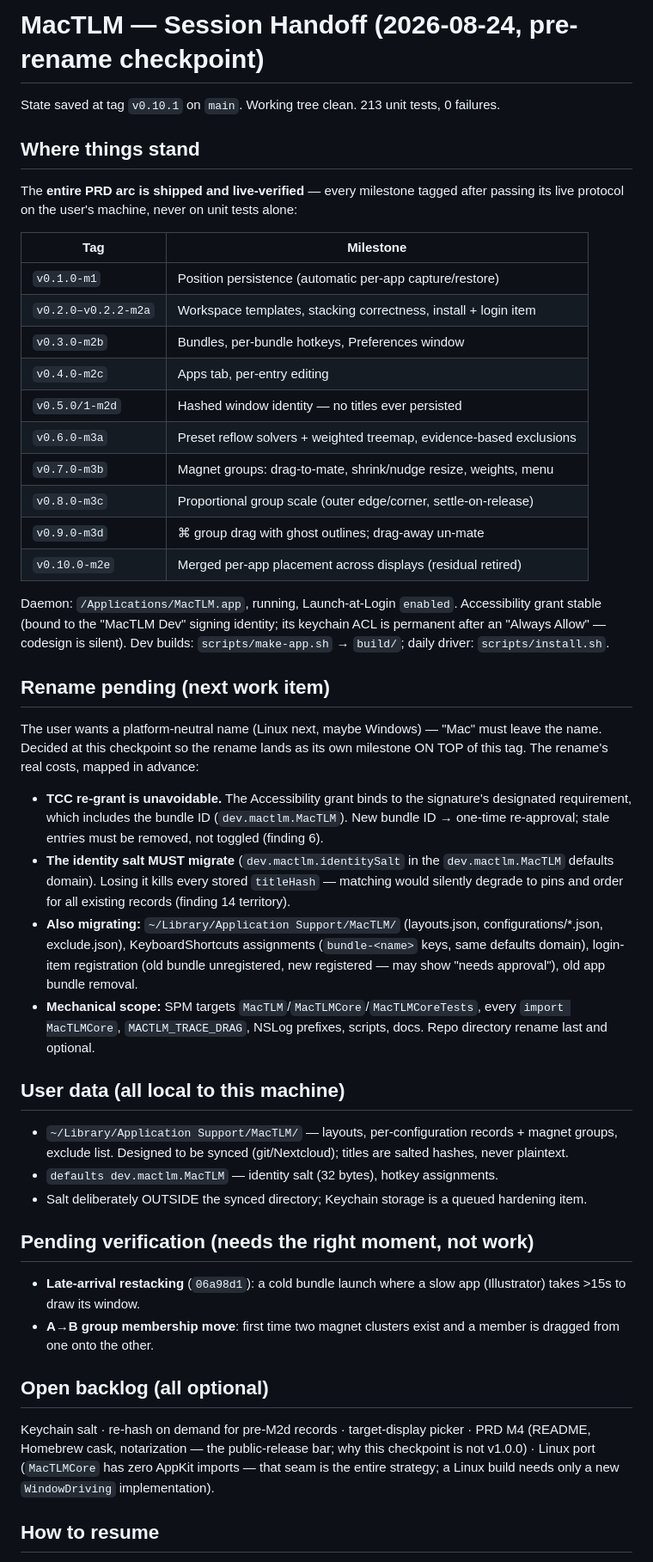
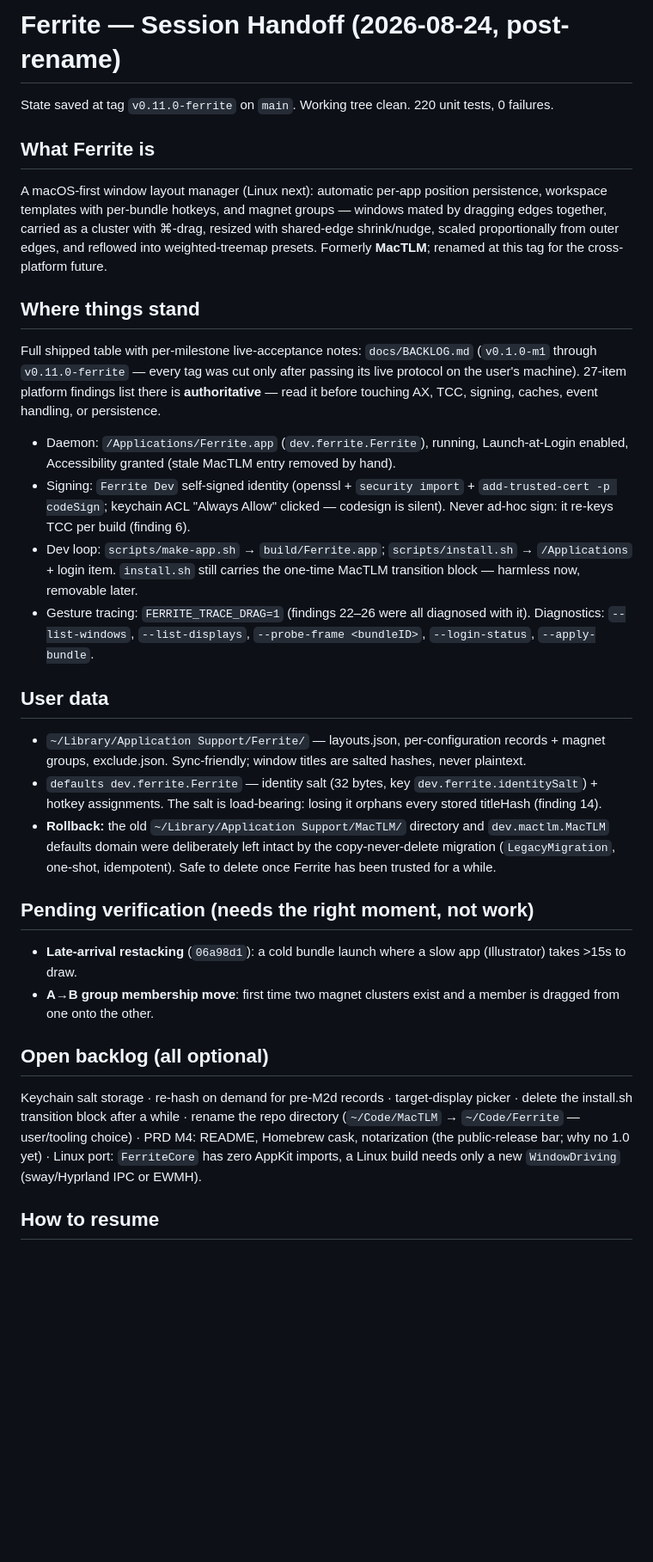
Before and after one commit to vhark/Ferrite, a Markdown page: docs/HANDOFF.md, the part around one of its changes. Shown at 86% size. Drawn GitHub-style; blank space fills up the shorter version.

```diff
--- a/docs/HANDOFF.md
+++ b/docs/HANDOFF.md
@@ -1,49 +1,34 @@
-# MacTLM — Session Handoff (2026-08-24, pre-rename checkpoint)
+# Ferrite — Session Handoff (2026-08-24, post-rename)
 
-State saved at tag `v0.10.1` on `main`. Working tree clean. 213 unit tests, 0 failures.
+State saved at tag `v0.11.0-ferrite` on `main`. Working tree clean. 220 unit tests, 0 failures.
+
+## What Ferrite is
+
+A macOS-first window layout manager (Linux next): automatic per-app position persistence, workspace templates with per-bundle hotkeys, and magnet groups — windows mated by dragging edges together, carried as a cluster with ⌘-drag, resized with shared-edge shrink/nudge, scaled proportionally from outer edges, and reflowed into weighted-treemap presets. Formerly **MacTLM**; renamed at this tag for the cross-platform future.
 
 ## Where things stand
 
-The **entire PRD arc is shipped and live-verified** — every milestone tagged after passing its live protocol on the user's machine, never on unit tests alone:
+Full shipped table with per-milestone live-acceptance notes: `docs/BACKLOG.md` (`v0.1.0-m1` through `v0.11.0-ferrite` — every tag was cut only after passing its live protocol on the user's machine). 27-item platform findings list there is **authoritative** — read it before touching AX, TCC, signing, caches, event handling, or persistence.
 
-| Tag | Milestone |
-|---|---|
-| `v0.1.0-m1` | Position persistence (automatic per-app capture/restore) |
-| `v0.2.0–v0.2.2-m2a` | Workspace templates, stacking correctness, install + login item |
-| `v0.3.0-m2b` | Bundles, per-bundle hotkeys, Preferences window |
-| `v0.4.0-m2c` | Apps tab, per-entry editing |
-| `v0.5.0/1-m2d` | Hashed window identity — no titles ever persisted |
-| `v0.6.0-m3a` | Preset reflow solvers + weighted treemap, evidence-based exclusions |
-| `v0.7.0-m3b` | Magnet groups: drag-to-mate, shrink/nudge resize, weights, menu |
-| `v0.8.0-m3c` | Proportional group scale (outer edge/corner, settle-on-release) |
-| `v0.9.0-m3d` | ⌘ group drag with ghost outlines; drag-away un-mate |
-| `v0.10.0-m2e` | Merged per-app placement across displays (residual retired) |
+- Daemon: `/Applications/Ferrite.app` (`dev.ferrite.Ferrite`), running, Launch-at-Login enabled, Accessibility granted (stale MacTLM entry removed by hand).
+- Signing: `Ferrite Dev` self-signed identity (openssl + `security import` + `add-trusted-cert -p codeSign`; keychain ACL "Always Allow" clicked — codesign is silent). Never ad-hoc sign: it re-keys TCC per build (finding 6).
+- Dev loop: `scripts/make-app.sh` → `build/Ferrite.app`; `scripts/install.sh` → `/Applications` + login item. `install.sh` still carries the one-time MacTLM transition block — harmless now, removable later.
+- Gesture tracing: `FERRITE_TRACE_DRAG=1` (findings 22–26 were all diagnosed with it). Diagnostics: `--list-windows`, `--list-displays`, `--probe-frame <bundleID>`, `--login-status`, `--apply-bundle`.
 
-Daemon: `/Applications/MacTLM.app`, running, Launch-at-Login `enabled`. Accessibility grant stable (bound to the "MacTLM Dev" signing identity; its keychain ACL is permanent after an "Always Allow" — codesign is silent). Dev builds: `scripts/make-app.sh` → `build/`; daily driver: `scripts/install.sh`.
+## User data
 
-## Rename pending (next work item)
-
-The user wants a platform-neutral name (Linux next, maybe Windows) — "Mac" must leave the name. Decided at this checkpoint so the rename lands as its own milestone ON TOP of this tag. The rename's real costs, mapped in advance:
-
-- **TCC re-grant is unavoidable.** The Accessibility grant binds to the signature's designated requirement, which includes the bundle ID (`dev.mactlm.MacTLM`). New bundle ID → one-time re-approval; stale entries must be removed, not toggled (finding 6).
-- **The identity salt MUST migrate** (`dev.mactlm.identitySalt` in the `dev.mactlm.MacTLM` defaults domain). Losing it kills every stored `titleHash` — matching would silently degrade to pins and order for all existing records (finding 14 territory).
-- **Also migrating:** `~/Library/Application Support/MacTLM/` (layouts.json, configurations/*.json, exclude.json), KeyboardShortcuts assignments (`bundle-<name>` keys, same defaults domain), login-item registration (old bundle unregistered, new registered — may show "needs approval"), old app bundle removal.
-- **Mechanical scope:** SPM targets `MacTLM`/`MacTLMCore`/`MacTLMCoreTests`, every `import MacTLMCore`, `MACTLM_TRACE_DRAG`, NSLog prefixes, scripts, docs. Repo directory rename last and optional.
-
-## User data (all local to this machine)
-
-- `~/Library/Application Support/MacTLM/` — layouts, per-configuration records + magnet groups, exclude list. Designed to be synced (git/Nextcloud); titles are salted hashes, never plaintext.
-- `defaults dev.mactlm.MacTLM` — identity salt (32 bytes), hotkey assignments.
-- Salt deliberately OUTSIDE the synced directory; Keychain storage is a queued hardening item.
+- `~/Library/Application Support/Ferrite/` — layouts.json, per-configuration records + magnet groups, exclude.json. Sync-friendly; window titles are salted hashes, never plaintext.
+- `defaults dev.ferrite.Ferrite` — identity salt (32 bytes, key `dev.ferrite.identitySalt`) + hotkey assignments. The salt is load-bearing: losing it orphans every stored titleHash (finding 14).
+- **Rollback:** the old `~/Library/Application Support/MacTLM/` directory and `dev.mactlm.MacTLM` defaults domain were deliberately left intact by the copy-never-delete migration (`LegacyMigration`, one-shot, idempotent). Safe to delete once Ferrite has been trusted for a while.
 
 ## Pending verification (needs the right moment, not work)
 
-- **Late-arrival restacking** (`06a98d1`): a cold bundle launch where a slow app (Illustrator) takes >15s to draw its window.
+- **Late-arrival restacking** (`06a98d1`): a cold bundle launch where a slow app (Illustrator) takes >15s to draw.
 - **A→B group membership move**: first time two magnet clusters exist and a member is dragged from one onto the other.
 
 ## Open backlog (all optional)
 
-Keychain salt · re-hash on demand for pre-M2d records · target-display picker · PRD M4 (README, Homebrew cask, notarization — the public-release bar; why this checkpoint is not v1.0.0) · Linux port (`MacTLMCore` has zero AppKit imports — that seam is the entire strategy; a Linux build needs only a new `WindowDriving` implementation).
+Keychain salt storage · re-hash on demand for pre-M2d records · target-display picker · delete the install.sh transition block after a while · rename the repo directory (`~/Code/MacTLM` → `~/Code/Ferrite` — user/tooling choice) · PRD M4: README, Homebrew cask, notarization (the public-release bar; why no 1.0 yet) · Linux port: `FerriteCore` has zero AppKit imports, a Linux build needs only a new `WindowDriving` (sway/Hyprland IPC or EWMH).
 
 ## How to resume
 
```
Also changed, not shown: other parts of docs/HANDOFF.md (+1 -4 lines), docs/BACKLOG.md (+6 -3 lines).
